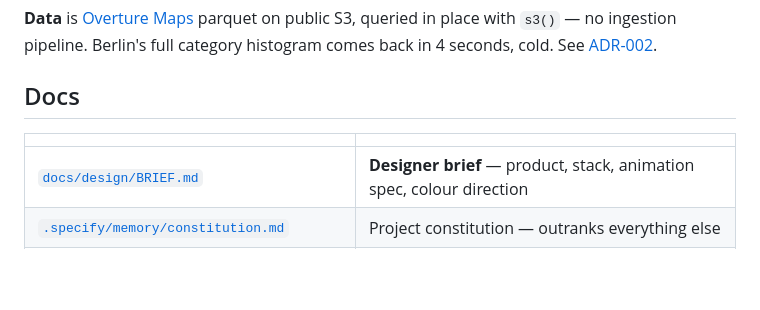
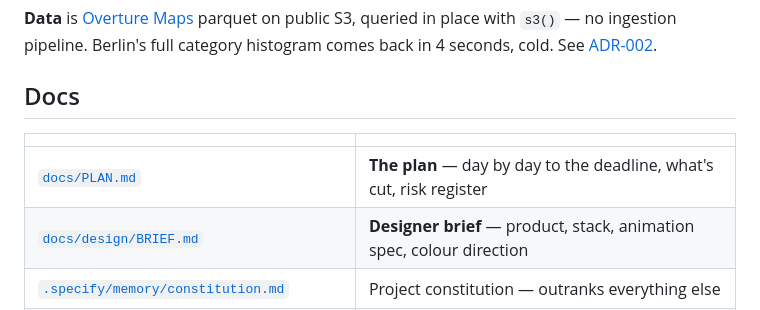
Before and after one commit to andrewkomkov/wherehouse, a Markdown page: README.md, the part around the change. Rendered like a GitHub page; blank space fills up the shorter version.

Commit message:
docs: add day-by-day implementation plan with cuts and risk register

```diff
--- a/README.md
+++ b/README.md
@@ -50,6 +50,7 @@ in 4 seconds, cold. See [ADR-002](docs/architecture/data-sources.md).
 
 | | |
 |---|---|
+| [`docs/PLAN.md`](docs/PLAN.md) | **The plan** — day by day to the deadline, what's cut, risk register |
 | [`docs/design/BRIEF.md`](docs/design/BRIEF.md) | **Designer brief** — product, stack, animation spec, colour direction |
 | [`.specify/memory/constitution.md`](.specify/memory/constitution.md) | Project constitution — outranks everything else |
 | [`docs/research/findings.md`](docs/research/findings.md) | The research digest — brief decoded, verified capabilities, traps, open questions |
```
Also changed, not shown: CLAUDE.md (+12 -0 lines), docs/PLAN.md (added, +168 -0 lines).
